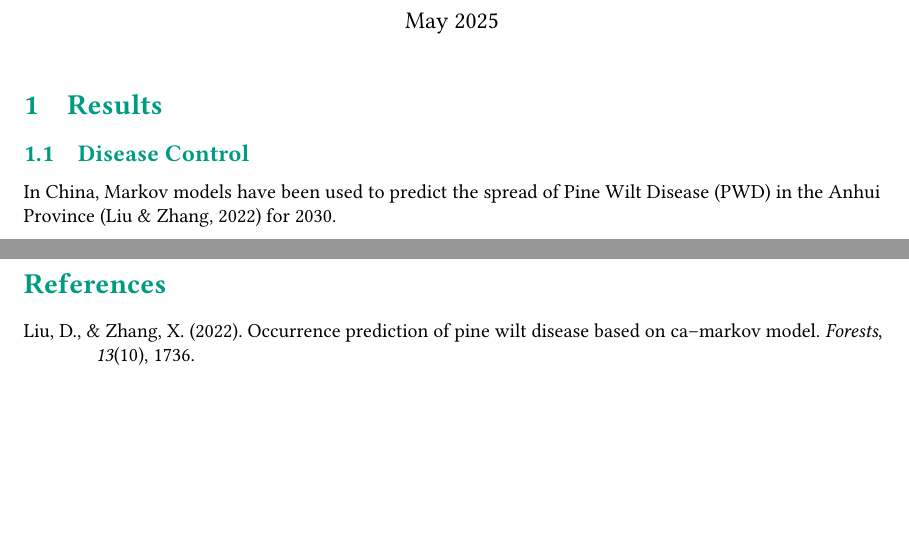
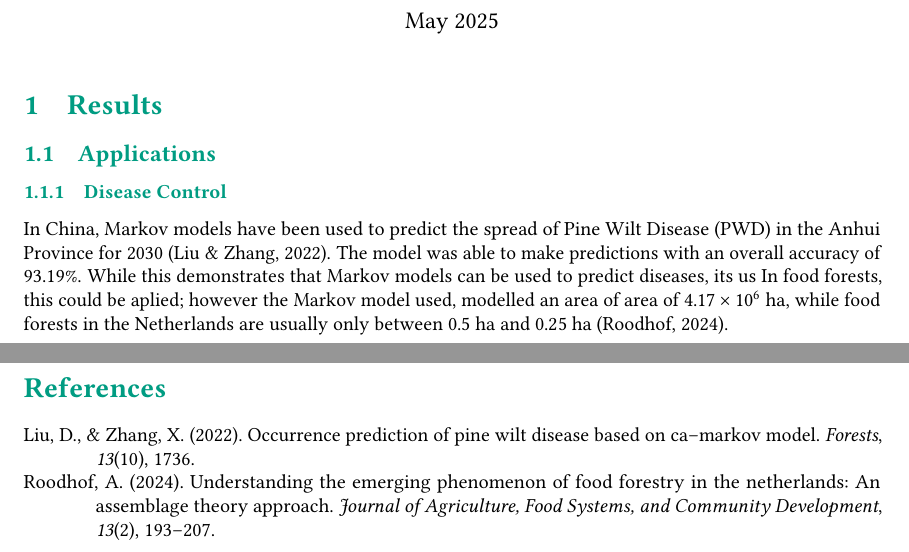
Before and after one commit to jochemarends/saxion-academic-writing, a LaTeX document (doc.tex, which reads results.tex): two parts of pages 1 and 2 of 2, joined at a grey line, cut so that both start at the same text, the shorter picture padded with empty space. Compiled offline with pdfLaTeX.

Commit message:
working on results

```diff
--- a/results.tex
+++ b/results.tex
@@ -1,5 +1,10 @@
 \section{Results}
 
-\subsection{Disease Control}
+\subsection{Applications}
 
-In China, Markov models have been used to predict the spread of \gls{pwd} in the Anhui Province \parencite{liu2022occurrence} for 2030.
+\subsubsection{Disease Control}
+
+In China, Markov models have been used to predict the spread of \gls{pwd} in the Anhui Province for 2030 \parencite{liu2022occurrence}.
+The model was able to make predictions with an overall accuracy of 93.19\%.
+While this demonstrates that Markov models can be used to predict diseases, its us
+In food forests, this could be aplied; however the Markov model used, modelled an area of area of $4.17 \times 10^6\:\text{ha}$, while food forests in the Netherlands are usually only between $0.5\:\text{ha}$ and $0.25\:\text{ha}$ \parencite{roodhof2024understanding}.
```
Also changed, not shown: doc.tex (+1 -0 lines), doc.pdf.
